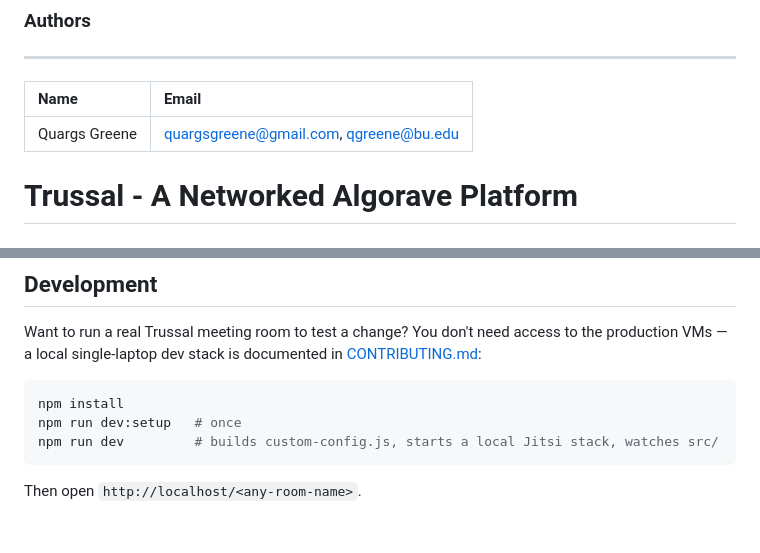
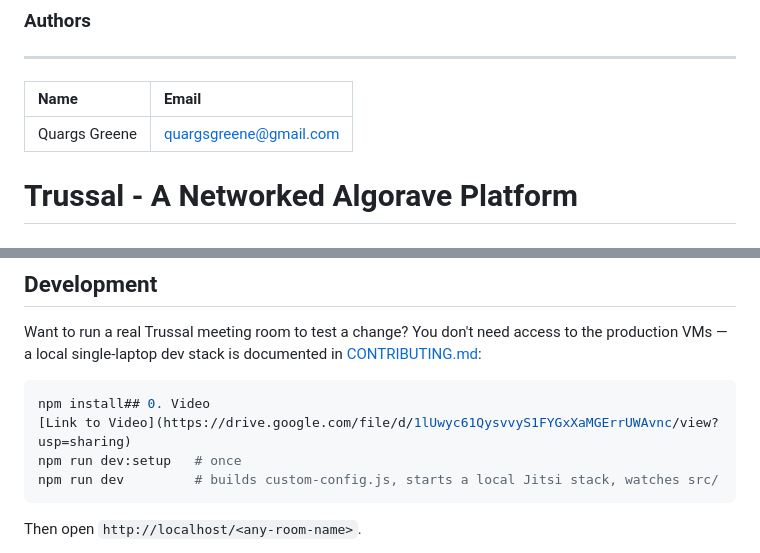
Before and after one commit to quargsgreene/Trussal, a Markdown page: README.md, 2 parts joined by grey strips. Drawn GitHub-style; blank space fills up the shorter version.

````diff
--- a/README.md
+++ b/README.md
@@ -2,6 +2,6 @@
 ---
 | Name | Email |
 | :--- | :--- |
-| Quargs Greene | quargsgreene@gmail.com, qgreene@bu.edu |
+| Quargs Greene | quargsgreene@gmail.com|
 
 # Trussal - A Networked Algorave Platform
@@ -14,7 +11,8 @@
 Want to run a real Trussal meeting room to test a change? You don't need access to the production VMs — a local single-laptop dev stack is documented in [CONTRIBUTING.md](CONTRIBUTING.md#local-dev-environment-single-laptop-no-vm-access-needed):
 
 ```bash
-npm install
+npm install## 0. Video
+[Link to Video](https://drive.google.com/file/d/1lUwyc61QysvvyS1FYGxXaMGErrUWAvnc/view?usp=sharing)
 npm run dev:setup   # once
 npm run dev         # builds custom-config.js, starts a local Jitsi stack, watches src/
 ```
````
Also changed, not shown: other parts of README.md (+0 -3 lines).
